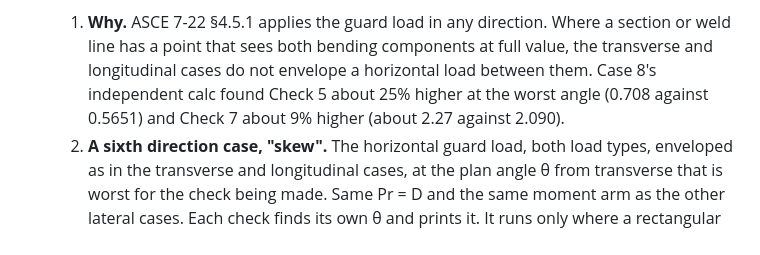
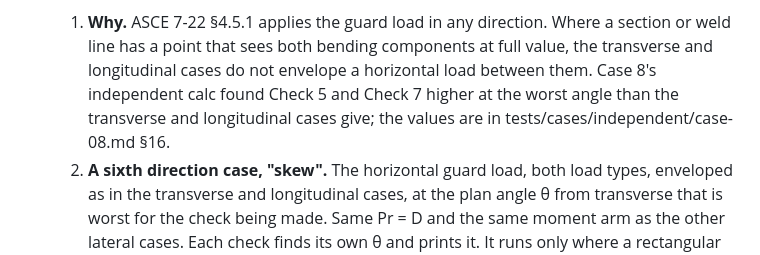
Before and after one commit to mensingmicah/handrail-designer, a Markdown page: docs/brief/checks.md, the part around the change. Rendered like a GitHub page.

Commit message:
Docs: narrow engine-layout paths to tests/*.py; S6-18 item 1 points to case-08 §16 instead of quoting values
Co-Authored-By: Claude Sonnet 5.5 <noreply@anthropic.com>

```diff
--- a/docs/brief/checks.md
+++ b/docs/brief/checks.md
@@ -530,8 +530,9 @@ plan's decision numbers.
      Where a section or weld line has a point that sees both bending
      components at full value, the transverse and longitudinal cases do
      not envelope a horizontal load between them. Case 8's independent
-     calc found Check 5 about 25% higher at the worst angle (0.708 against
-     0.5651) and Check 7 about 9% higher (about 2.27 against 2.090).
+     calc found Check 5 and Check 7 higher at the worst angle than the
+     transverse and longitudinal cases give; the values are in
+     tests/cases/independent/case-08.md §16.
   2. **A sixth direction case, "skew".** The horizontal guard load, both
      load types, enveloped as in the transverse and longitudinal cases, at
      the plan angle θ from transverse that is worst for the check being
```
Also changed, not shown: .claude/rules/engine-layout.md (+1 -1 lines).
